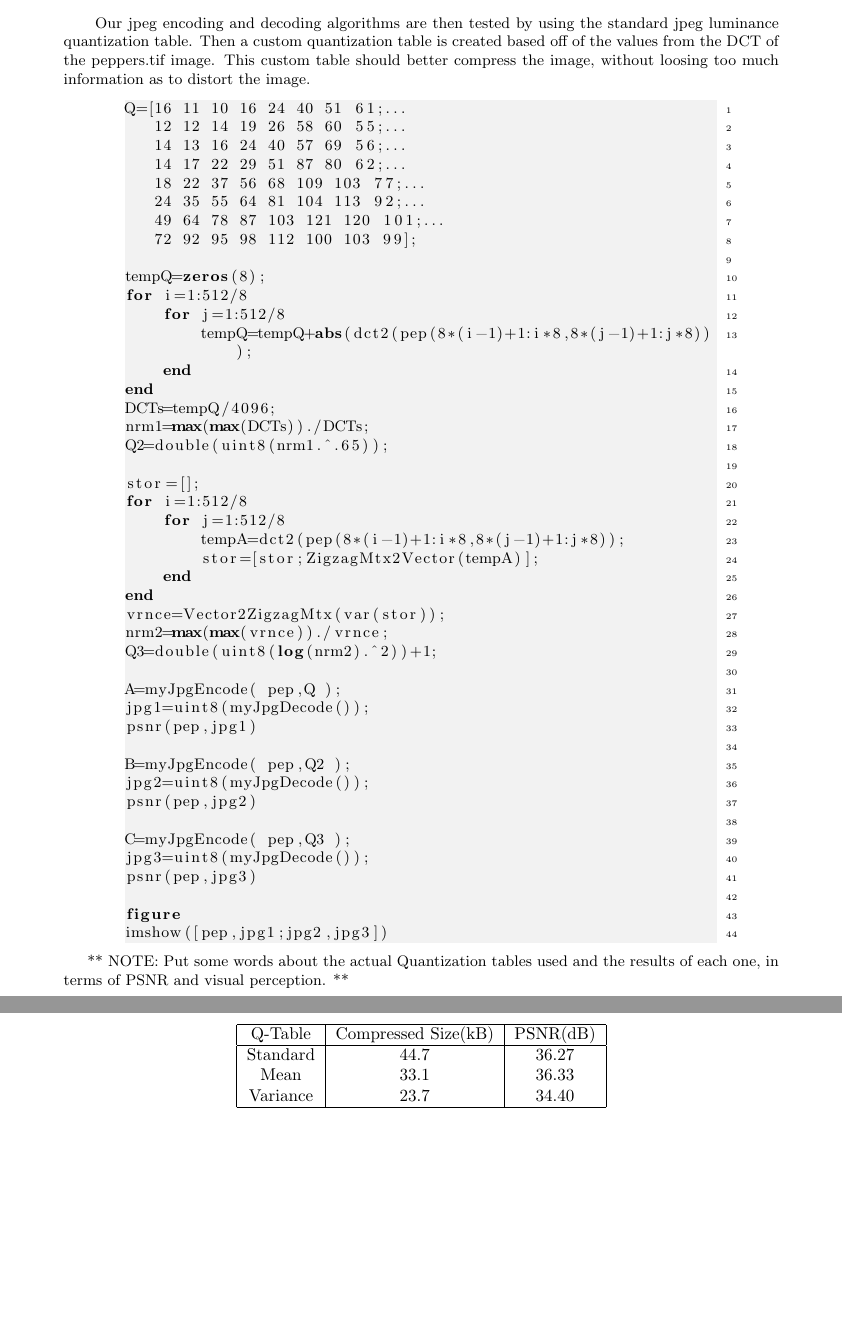
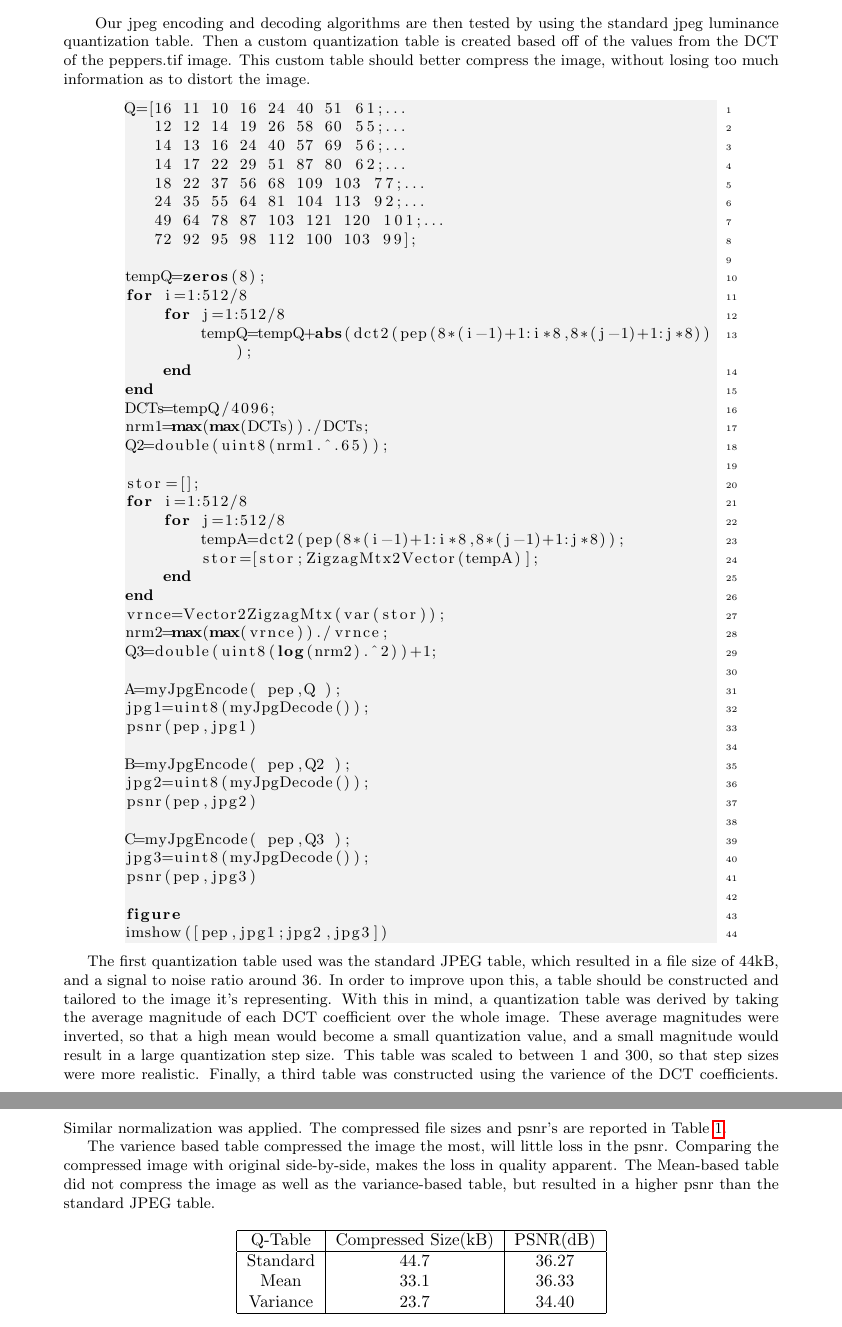
Before and after one commit to peachey256/Winter2018, a LaTeX problem sheet (ECES435/Assignment2/lab2.tex): two parts of pages 8 and 9 of 9, joined at a grey line, cut so that both start at the same text, the shorter picture padded with empty space. Compiled offline with pdfLaTeX.

```diff
--- a/ECES435/Assignment2/lab2.tex
+++ b/ECES435/Assignment2/lab2.tex
@@ -277,7 +277,7 @@
 \qquad Our jpeg encoding and decoding algorithms are then tested by using
 the standard jpeg luminance quantization table. Then a custom quantization
 table is created based off of the values from the DCT of the peppers.tif
-image. This custom table should better compress the image, without loosing
+image. This custom table should better compress the image, without losing
 too much information as to distort the image.
 
 \begin{lstlisting}[language=Matlab]
@@ -327,8 +327,22 @@
 imshow([pep,jpg1;jpg2,jpg3])
 \end{lstlisting}
 
-** NOTE: Put some words about the actual Quantization tables used and the
-results of each one, in terms of PSNR and visual perception. **
+The first quantization table used was the standard JPEG table, which resulted
+in a file size of 44kB, and a signal to noise ratio around 36. In order to
+improve upon this, a table should be constructed and tailored to the image it's
+representing. With this in mind, a quantization table was derived by taking the
+average magnitude of each DCT coefficient over the whole image. These average
+magnitudes were inverted, so that a high mean would become a small quantization
+value, and a small magnitude would result in a large quantization step size.
+This table was scaled to between 1 and 300, so that step sizes were more realistic.
+Finally, a third table was constructed using the varience of the DCT coefficients.
+Similar normalization was applied. The compressed file sizes and psnr's are reported
+in Table \ref{snrTab}.
+
+The varience based table compressed the image the most, will little loss in the psnr.
+Comparing the compressed image with original side-by-side, makes the loss in quality
+apparent. The Mean-based table did not compress the image as well as the variance-based
+table, but resulted in a higher psnr than the standard JPEG table.
 
 
 \begin{table}[H]
```
Also changed, not shown: ECES435/Assignment2/lab2.pdf, ECES435/Assignment4/Assignment 4 - ECES 680.pdf (added), ECES435/Assignment4/Assignment 4 Files/imageOrigin1.JPG (added), ECES435/Assignment4/Assignment 4 Files/imageOrigin2.jpg (added), ECES435/Assignment4/Assignment 4 Files/imageOrigin3.JPG (added), ECES435/Assignment4/Assignment 4 Files/imageOrigin4.JPG (added), ECES435/Assignment4/Assignment 4 Files/imageOrigin5.jpg (added), ECES435/Assignment4/Assignment 4 Files/imageOrigin6.jpg (added), 5 other files.
